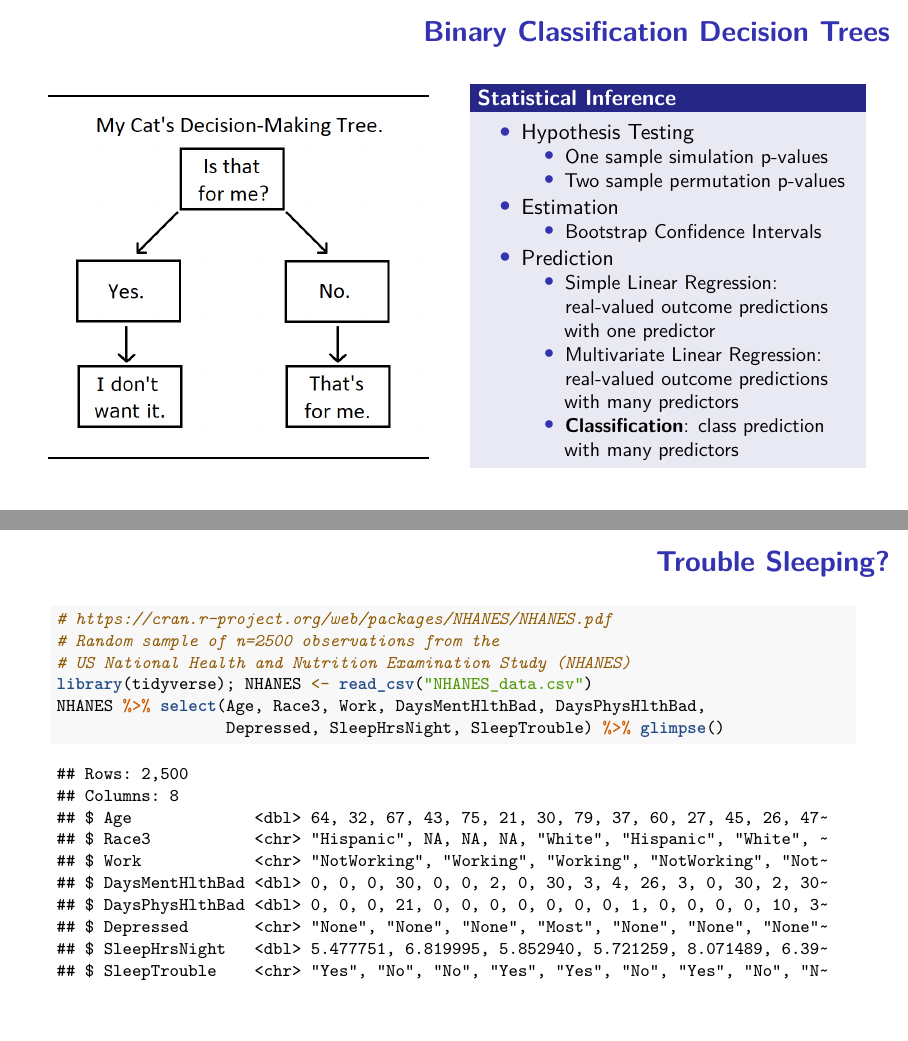
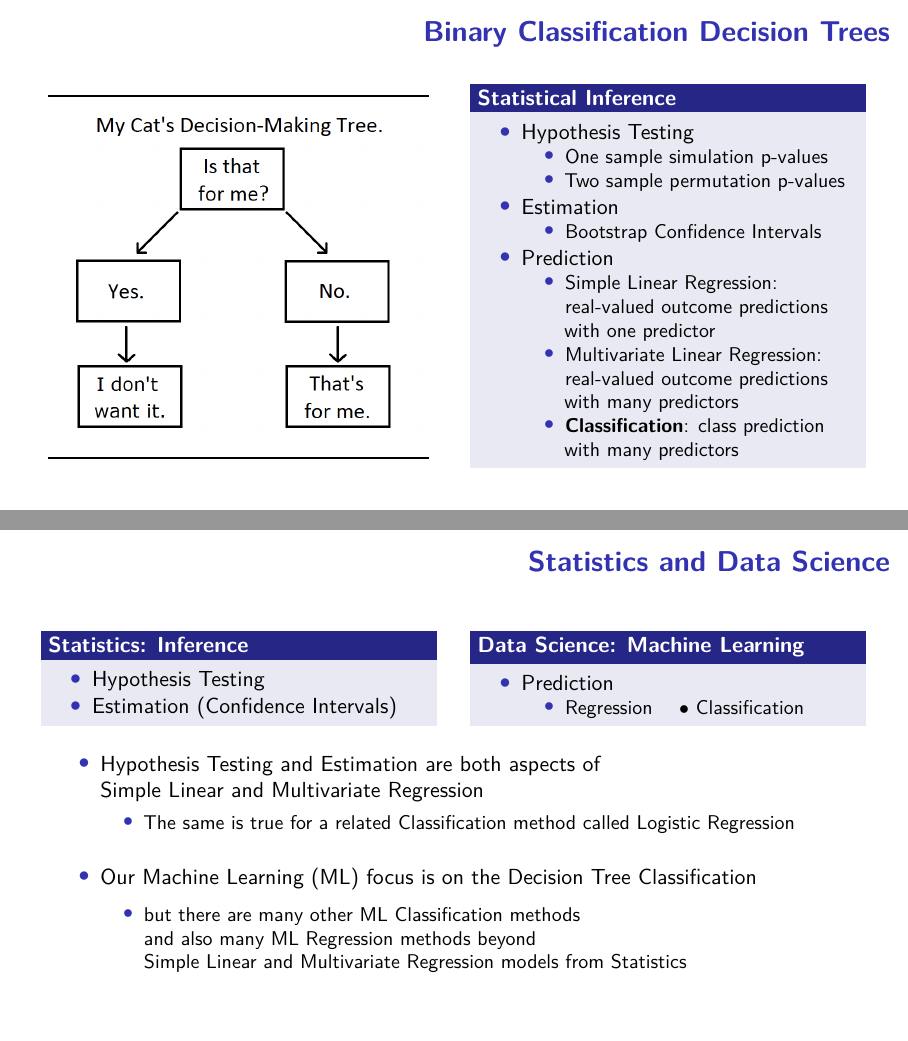
Before and after one commit to pointOfive/STA130_Week11_Slides, an R Markdown document (STA130_F22_Week11_slides.Rmd): pages 4 and 5 of 30 before the commit and pages 4 and 5 of 31 after it, joined at a grey line. Rendered offline with R 4.5, knitr and Pandoc, then LaTeX, with nearby package versions; code that draws random numbers runs with fixed seeds of ours.

Commit message:
stats v ds

```diff
--- a/STA130_F22_Week11_slides.Rmd
+++ b/STA130_F22_Week11_slides.Rmd
@@ -111,6 +111,50 @@ download.file(url = "https://laughingsquid.com/wp-content/uploads/cat-decision.j
 
 ::::
 :::
+
+## Statistics and Data Science
+
+:::columns
+::::column
+
+### Statistics: Inference
+
+- Hypothesis Testing
+- Estimation (Confidence Intervals)
+
+::::
+::::column
+
+### Data Science: Machine Learning
+
+
+- Prediction
+
+  - Regression $\quad\bullet$ Classification
+
+::::
+:::
+
+\vspace{.25cm}
+- Hypothesis Testing and Estimation are both aspects of
+
+  \vspace{-.25cm}
+  Simple Linear and Multivariate Regression
+
+  \vspace{-.1cm}
+  - The same is true for a related Classification method called Logistic Regression
+
+\vspace{.25cm}
+- Our Machine Learning (ML) focus is on the Decision Tree Classification
+
+  - but there are many other ML Classification methods
+
+    \vspace{-.25cm}
+    and also many ML Regression methods beyond
+
+    \vspace{-.25cm}
+    Simple Linear and Multivariate Regression models from Statistics
+
 
 ## Trouble Sleeping?
 
```
Also changed, not shown: 1 other file.
